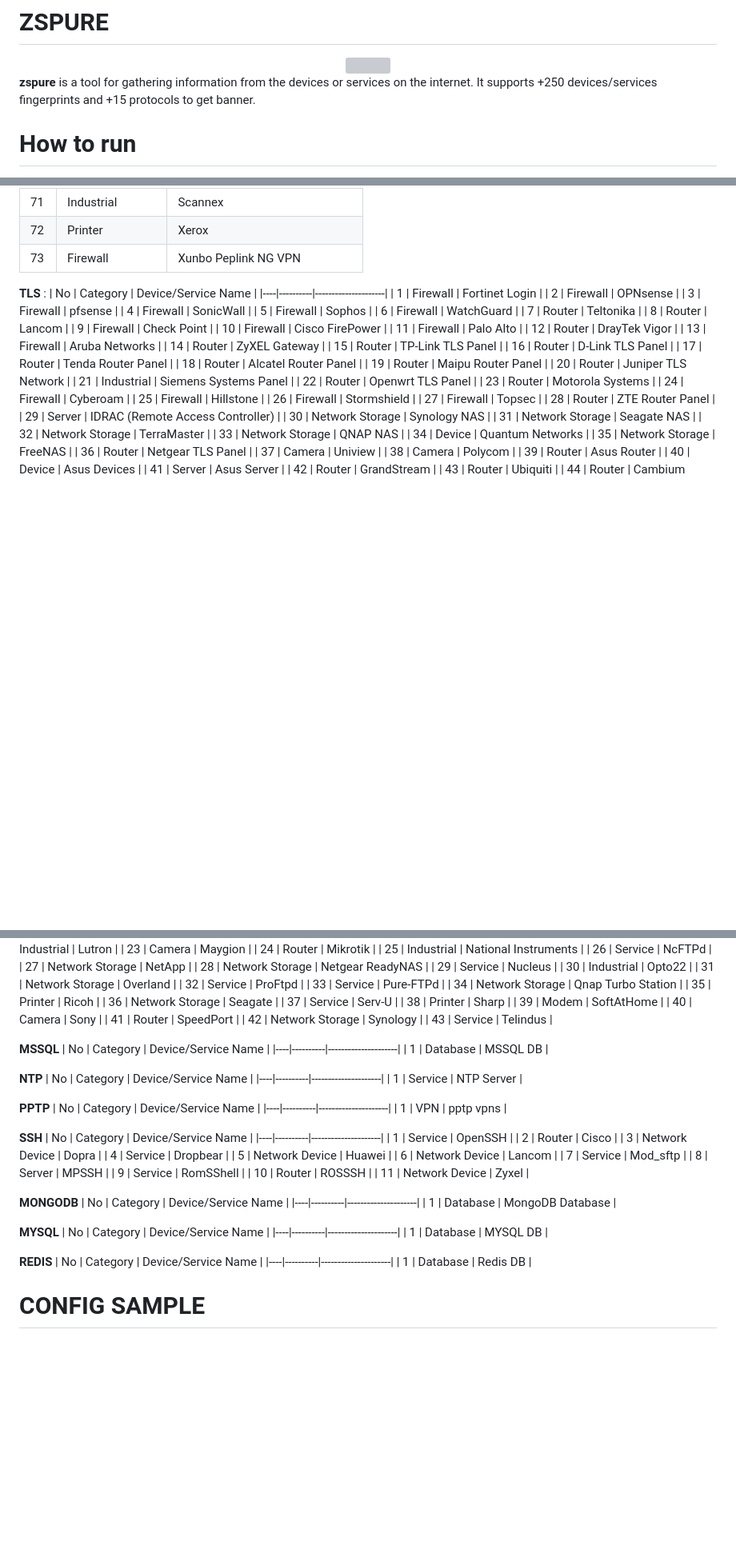
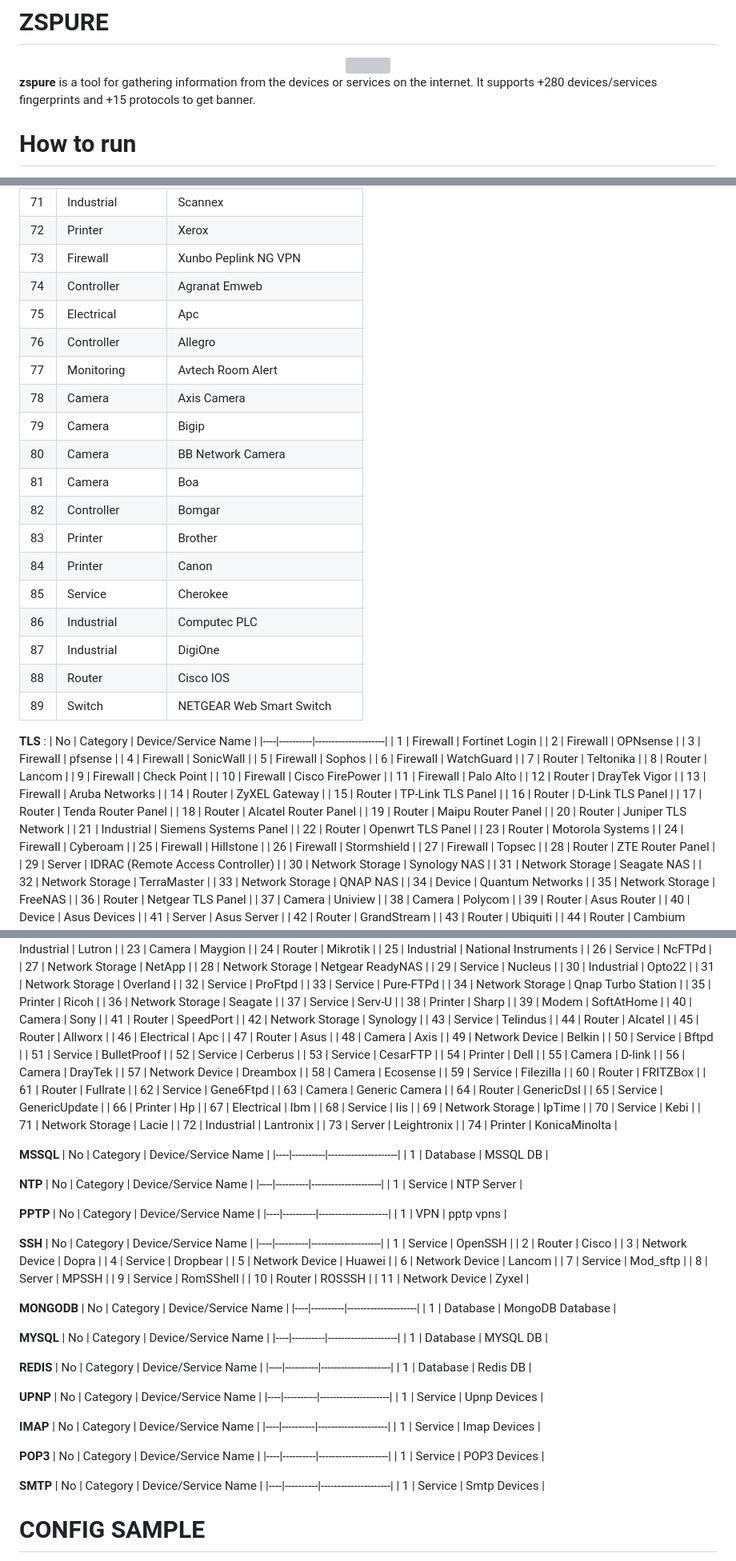
Before and after one commit to gopy-art/zspure, a Markdown page: README.md, 3 parts joined by grey strips. Shown at 80% size. Rendered like a GitHub page; blank space fills up the shorter version; grey boxes are pictures that could not be loaded.

````diff
--- a/README.md
+++ b/README.md
@@ -3,7 +3,7 @@
 <img src="./zspure.png">
 </div>
 
-**zspure** is a tool for gathering information from the devices or services on the internet. It supports +250 devices/services fingerprints and +15 protocols to get banner.
+**zspure** is a tool for gathering information from the devices or services on the internet. It supports +280 devices/services fingerprints and +15 protocols to get banner.
 
 # How to run
 For install and run this tool you have to follow this structure :
@@ -111,6 +111,22 @@ Example :
 | 71 | Industrial | Scannex |
 | 72 | Printer | Xerox |
 | 73 | Firewall | Xunbo Peplink NG VPN |
+| 74 | Controller | Agranat Emweb |
+| 75 | Electrical | Apc |
+| 76 | Controller | Allegro |
+| 77 | Monitoring | Avtech Room Alert |
+| 78 | Camera | Axis Camera |
+| 79 | Camera | Bigip |
+| 80 | Camera | BB Network Camera |
+| 81 | Camera | Boa |
+| 82 | Controller | Bomgar |
+| 83 | Printer | Brother |
+| 84 | Printer | Canon |
+| 85 | Service | Cherokee |
+| 86 | Industrial | Computec PLC |
+| 87 | Industrial | DigiOne |
+| 88 | Router | Cisco IOS |
+| 89 | Switch | NETGEAR Web Smart Switch |
 
 **TLS** :
 | No | Category | Device/Service Name |
@@ -249,6 +275,37 @@ Example :
 | 41 | Router | SpeedPort |
 | 42 | Network Storage | Synology |
 | 43 | Service | Telindus |
+| 44 | Router | Alcatel |
+| 45 | Router | Allworx |
+| 46 | Electrical | Apc |
+| 47 | Router | Asus |
+| 48 | Camera | Axis |
+| 49 | Network Device | Belkin |
+| 50 | Service | Bftpd |
+| 51 | Service | BulletProof |
+| 52 | Service | Cerberus |
+| 53 | Service | CesarFTP |
+| 54 | Printer | Dell |
+| 55 | Camera | D-link |
+| 56 | Camera | DrayTek |
+| 57 | Network Device | Dreambox |
+| 58 | Camera | Ecosense |
+| 59 | Service | Filezilla |
+| 60 | Router | FRITZBox |
+| 61 | Router | Fullrate |
+| 62 | Service | Gene6Ftpd |
+| 63 | Camera | Generic Camera |
+| 64 | Router | GenericDsl |
+| 65 | Service | GenericUpdate |
+| 66 | Printer | Hp |
+| 67 | Electrical | Ibm |
+| 68 | Service | Iis |
+| 69 | Network Storage | IpTime |
+| 70 | Service | Kebi |
+| 71 | Network Storage | Lacie |
+| 72 | Industrial | Lantronix |
+| 73 | Server | Leightronix |
+| 74 | Printer | KonicaMinolta |
 
 **MSSQL**
 | No | Category | Device/Service Name |
@@ -295,6 +352,26 @@ Example :
 |----|----------|---------------------|
 | 1 | Database | Redis DB |
 
+**UPNP**
+| No | Category | Device/Service Name |
+|----|----------|---------------------|
+| 1 | Service | Upnp Devices |
+
+**IMAP**
+| No | Category | Device/Service Name |
+|----|----------|---------------------|
+| 1 | Service | Imap Devices |
+
+**POP3**
+| No | Category | Device/Service Name |
+|----|----------|---------------------|
+| 1 | Service | POP3 Devices |
+
+**SMTP**
+| No | Category | Device/Service Name |
+|----|----------|---------------------|
+| 1 | Service | Smtp Devices |
+
 # CONFIG SAMPLE
 When using `elastic` command you need a config file, here is the format of config file :
 ```sh
````
Also changed, not shown: other parts of README.md (+10 -0 lines).
